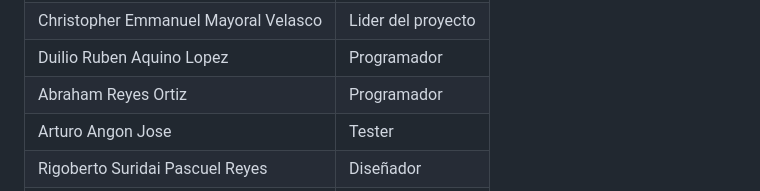
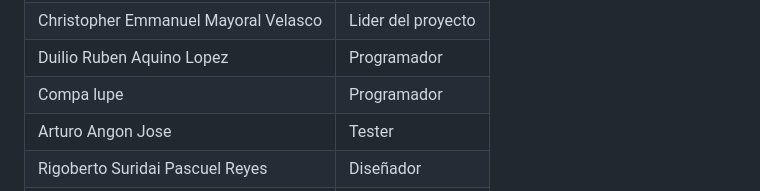
Before and after one commit to SistemasTecTlaxiaco/T-REX, a Markdown page: README.md, the part around the change. Drawn GitHub-style.

```diff
--- a/README.md
+++ b/README.md
@@ -63,7 +63,7 @@ https://drive.google.com/file/d/15QcskNeMnk_WN-0F3fzBN2AK9SVbH1k4/view?usp=drive
     <td style="width: 33%;">Programador</td>
   </tr>
   <tr>
-    <td style="width: 33%;">Abraham Reyes Ortiz</td>
+    <td style="width: 33%;">Compa lupe</td>
     <td style="width: 33%;">Programador</td>
   </tr>
   <tr>
```
